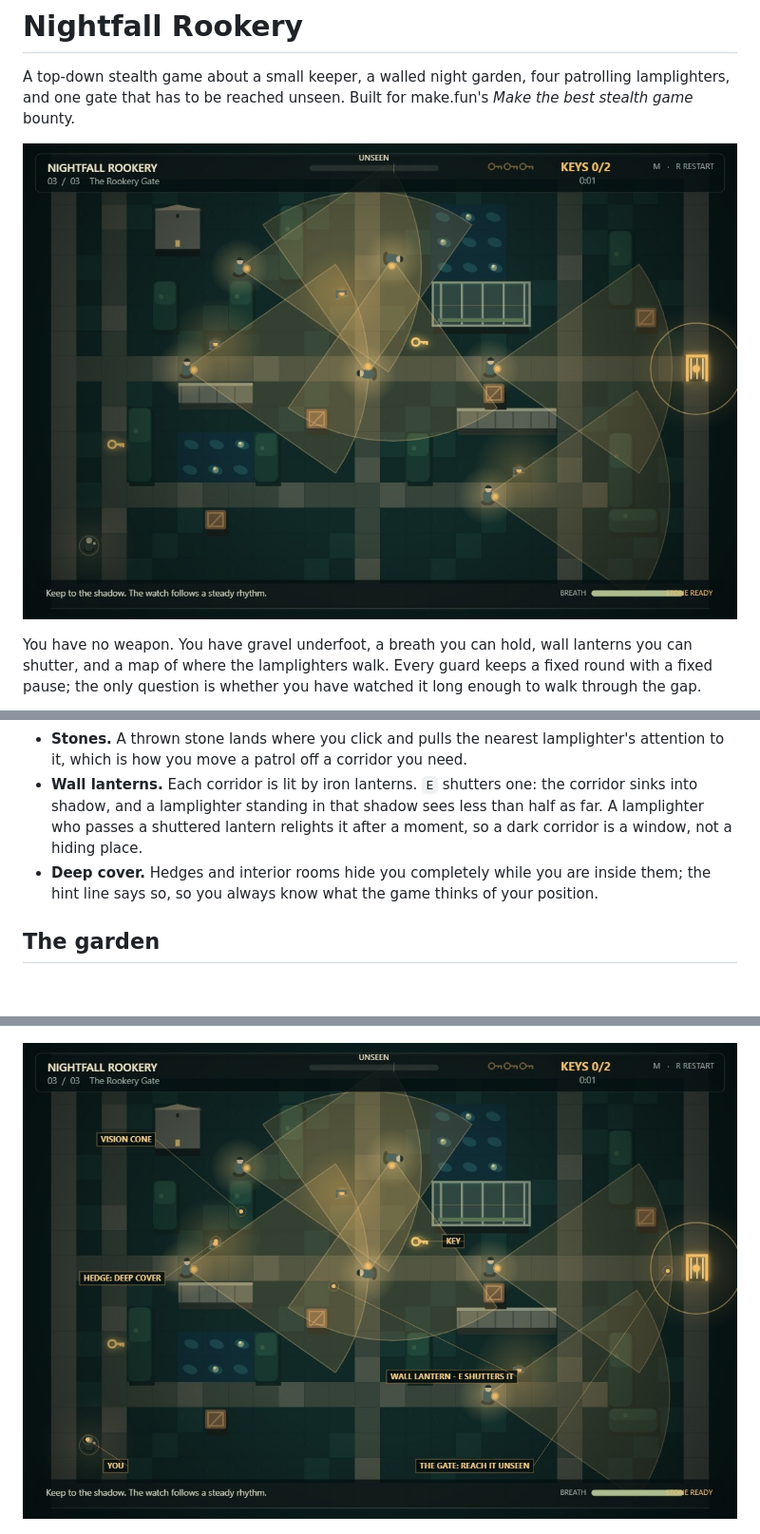
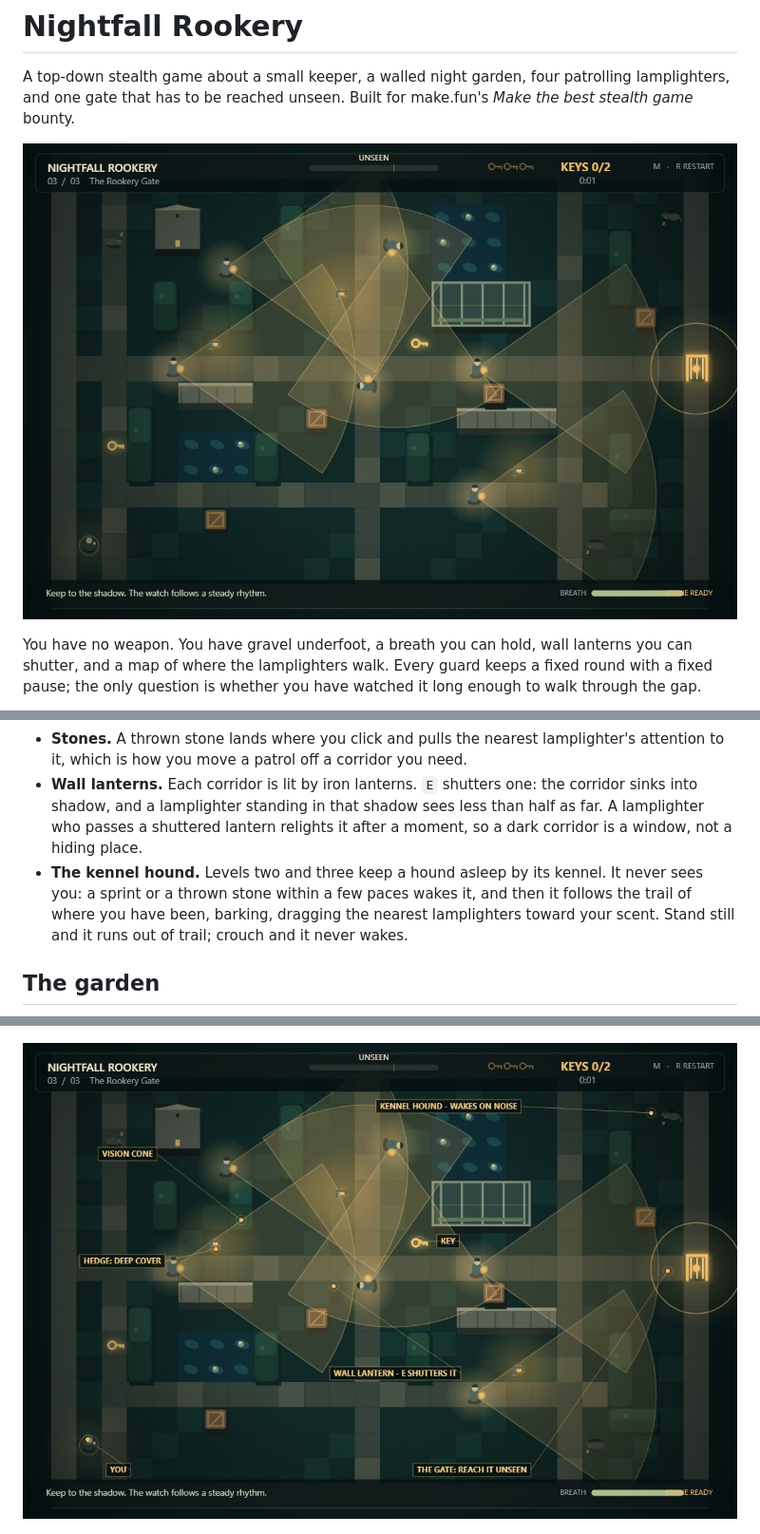
Before and after one commit to TheActualLux/stealth-nightfall, a Markdown page: README.md, 3 parts joined by grey strips. Shown at 95% size. Drawn GitHub-style; pictures changed too: screenshots/1-cover.jpg, screenshots/3-diagram.jpg; blank space fills up the shorter version.

Commit message:
Add the kennel hound that follows your scent

```diff
--- a/README.md
+++ b/README.md
@@ -42,7 +42,7 @@ Open `index.html`, press Enter, and pick a level with `1`, `2` or `3`.
 - **Breath.** Sprinting is loud and burns breath; standing still refills it. Walking is free. Gravel scatters under a sprint and a lamplighter will turn toward the sound.
 - **Stones.** A thrown stone lands where you click and pulls the nearest lamplighter's attention to it, which is how you move a patrol off a corridor you need.
 - **Wall lanterns.** Each corridor is lit by iron lanterns. `E` shutters one: the corridor sinks into shadow, and a lamplighter standing in that shadow sees less than half as far. A lamplighter who passes a shuttered lantern relights it after a moment, so a dark corridor is a window, not a hiding place.
-- **Deep cover.** Hedges and interior rooms hide you completely while you are inside them; the hint line says so, so you always know what the game thinks of your position.
+- **The kennel hound.** Levels two and three keep a hound asleep by its kennel. It never sees you: a sprint or a thrown stone within a few paces wakes it, and then it follows the trail of where you have been, barking, dragging the nearest lamplighters toward your scent. Stand still and it runs out of trail; crouch and it never wakes.
 
 ## The garden
 
```
Also changed, not shown: other parts of README.md (+1 -0 lines), 6 other files.
